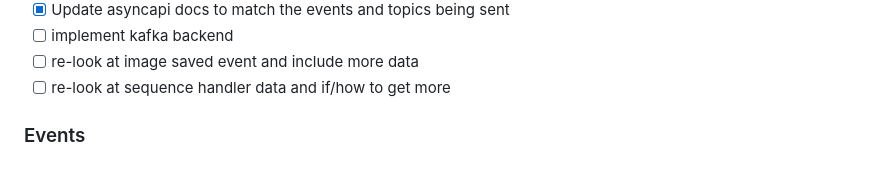
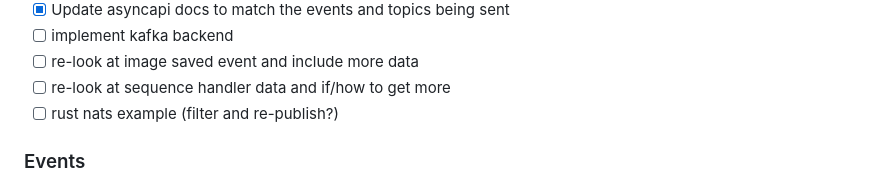
Before and after one commit to KyleLeneau/emitter-plugin, a Markdown page: ROADMAP.md, the part around the change. Rendered like a GitHub page.

Commit message:
add: new example to roadmap

```diff
--- a/ROADMAP.md
+++ b/ROADMAP.md
@@ -36,6 +36,7 @@
 * [ ] implement kafka backend
 * [ ] re-look at image saved event and include more data
 * [ ] re-look at sequence handler data and if/how to get more
+* [ ] rust nats example (filter and re-publish?)
 
 ### Events
 * [x] Device connection
```
